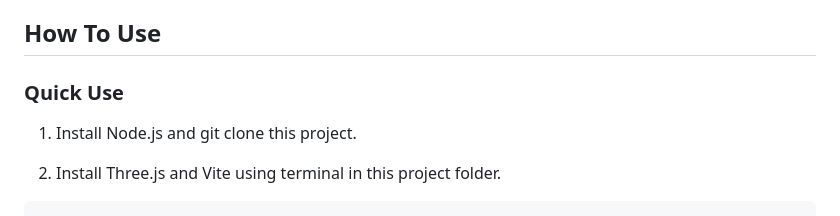
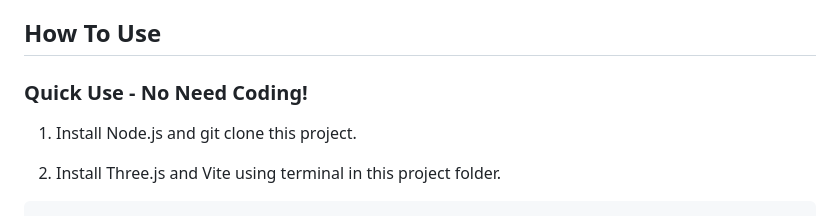
Before and after one commit to zzztzzzt/Amol-JS, a Markdown page: README.md, the part around the change. GitHub-like rendering.

```diff
--- a/README.md
+++ b/README.md
@@ -9,7 +9,7 @@ Three.js License : [https://github.com/mrdoob/three.js/blob/dev/LICENSE](https:/
 
 ## How To Use
 
-### Quick Use
+### Quick Use - No Need Coding!
 1. Install Node.js and git clone this project.
 
 2. Install Three.js and Vite using terminal in this project folder.
```
